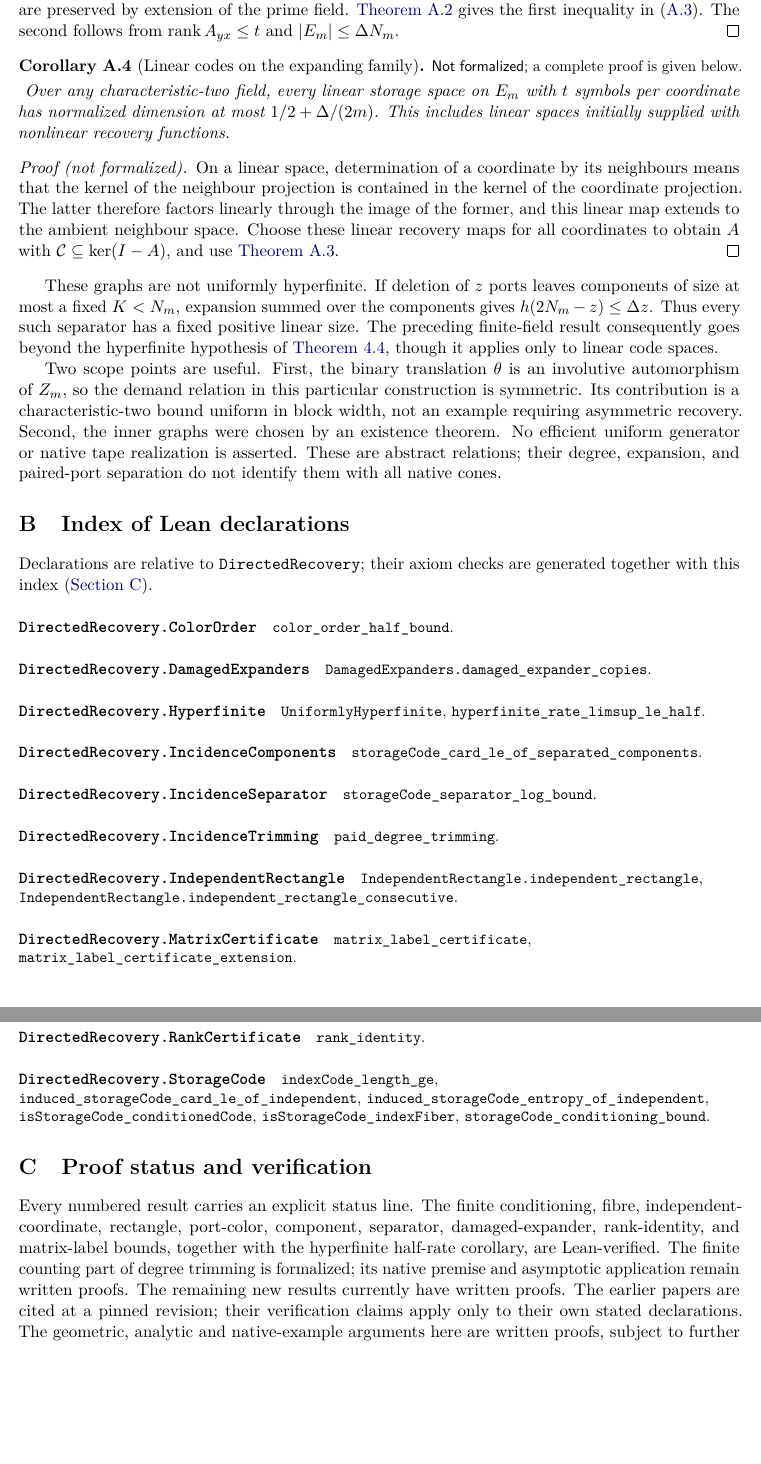
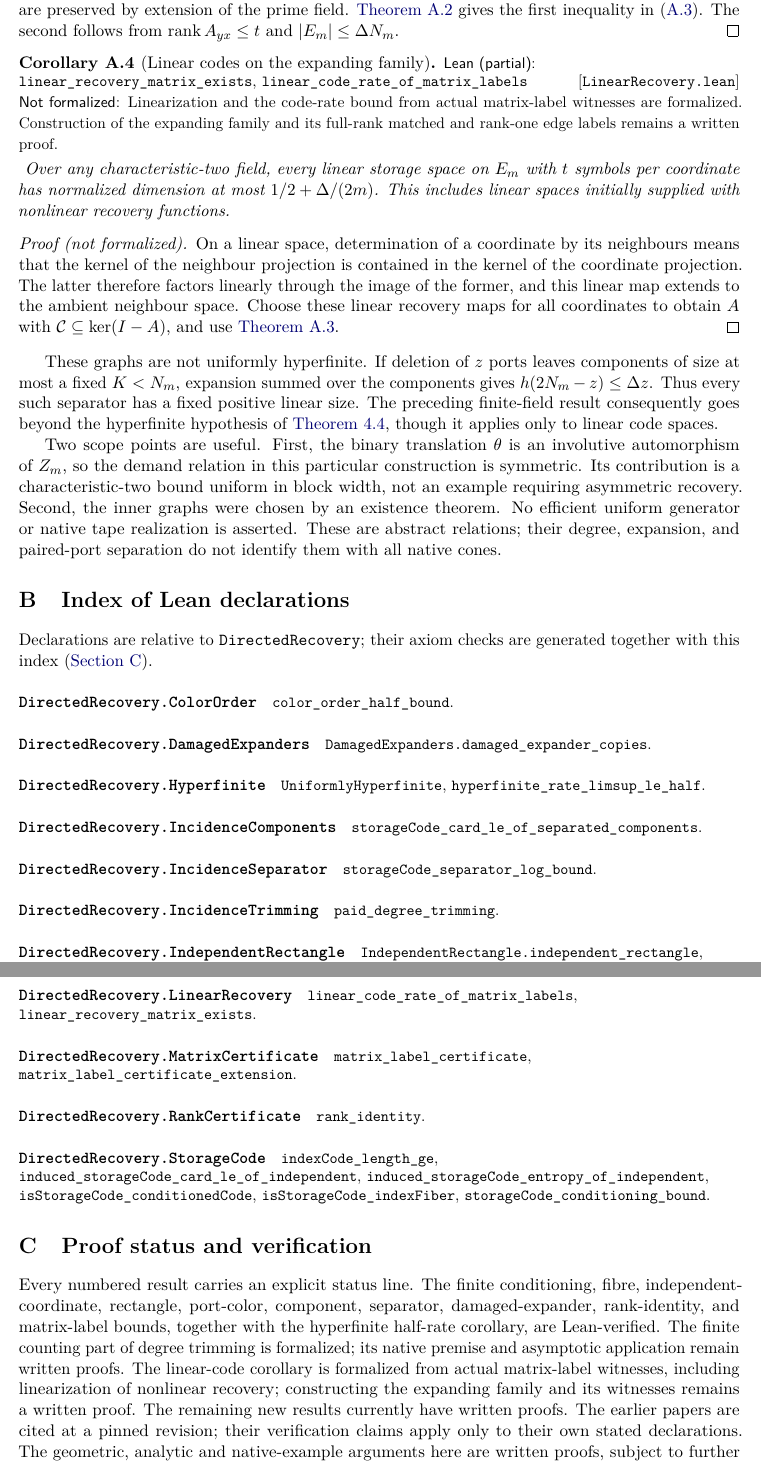
Before and after one commit to HansBrende/papers, a LaTeX paper (Directed-Recovery-Structures-in-Tape-Computations/paper/main.tex, which reads Directed-Recovery-Structures-in-Tape-Computations/paper/sections/leanindex.tex, Directed-Recovery-Structures-in-Tape-Computations/paper/sections/matrix-certificates.tex, Directed-Recovery-Structures-in-Tape-Computations/paper/sections/verification.tex): two parts of pages 39 and 40 of 41, joined at a grey line, cut so that both start at the same text, the shorter picture padded with empty space. Compiled offline with pdfLaTeX.

Commit message:
Formalize linear recovery and code bounds from matrix witnesses

```diff
--- a/Directed-Recovery-Structures-in-Tape-Computations/paper/sections/leanindex.tex
+++ b/Directed-Recovery-Structures-in-Tape-Computations/paper/sections/leanindex.tex
@@ -23,6 +23,9 @@ Declarations are relative to \texttt{DirectedRecovery}; their axiom checks are g
 \paragraph{\texttt{DirectedRecovery.IndependentRectangle}}
 {\small\raggedright \texttt{IndependentRectangle.independent\_rectangle}, \texttt{IndependentRectangle.independent\_rectangle\_consecutive}.\par}
 
+\paragraph{\texttt{DirectedRecovery.LinearRecovery}}
+{\small\raggedright \texttt{linear\_code\_rate\_of\_matrix\_labels}, \texttt{linear\_recovery\_matrix\_exists}.\par}
+
 \paragraph{\texttt{DirectedRecovery.MatrixCertificate}}
 {\small\raggedright \texttt{matrix\_label\_certificate}, \texttt{matrix\_label\_certificate\_extension}.\par}
 
--- a/Directed-Recovery-Structures-in-Tape-Computations/paper/sections/matrix-certificates.tex
+++ b/Directed-Recovery-Structures-in-Tape-Computations/paper/sections/matrix-certificates.tex
@@ -187,7 +187,7 @@ $\operatorname{rank}A_{yx}\le t$ and $|E_m|\le\Delta N_m$.
 \end{informalproof}
 
 \begin{corollary}[Linear codes on the expanding family]
-\notformalized
+\partformal{LinearRecovery.lean}{linear_recovery_matrix_exists,linear_code_rate_of_matrix_labels}{Linearization and the code-rate bound from actual matrix-label witnesses are formalized. Construction of the expanding family and its full-rank matched and rank-one edge labels remains a written proof.}
 \label{cor:mc-linear-codes}
 Over any characteristic-two field, every linear storage space on $E_m$
 with $t$ symbols per coordinate has normalized dimension at most
--- a/Directed-Recovery-Structures-in-Tape-Computations/paper/sections/verification.tex
+++ b/Directed-Recovery-Structures-in-Tape-Computations/paper/sections/verification.tex
@@ -4,7 +4,10 @@ Every numbered result carries an explicit status line. The finite conditioning,
 component, separator, damaged-expander, rank-identity, and matrix-label bounds, together with the hyperfinite half-rate
 corollary, are Lean-verified. The finite counting part of degree trimming is
 formalized; its native premise and asymptotic application remain written proofs.
-The remaining new results currently have written proofs. The earlier papers are cited at a pinned revision; their verification
+The linear-code corollary is formalized from actual matrix-label witnesses,
+including linearization of nonlinear recovery; constructing the expanding family
+and its witnesses remains a written proof. The remaining new results currently
+have written proofs. The earlier papers are cited at a pinned revision; their verification
 claims apply only to their own stated declarations. The geometric, analytic and
 native-example arguments here are written proofs, subject to further scrutiny.
 The general all-code paired-distance bound, unrestricted cheap depth reduction,
```
Also changed, not shown: Directed-Recovery-Structures-in-Tape-Computations/paper/sections/abstract.tex (+1 -1 lines), Directed-Recovery-Structures-in-Tape-Computations/paper/sections/introduction.tex (+1 -1 lines), Directed-Recovery-Structures-in-Tape-Computations/README.md, Directed-Recovery-Structures-in-Tape-Computations/paper/main.pdf, lean-machine/README.md, 6 other files.
